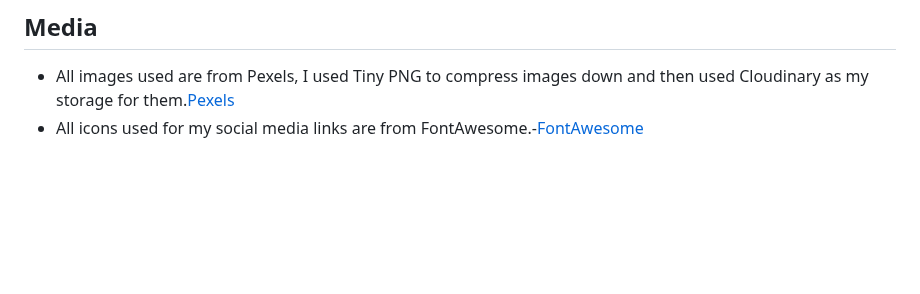
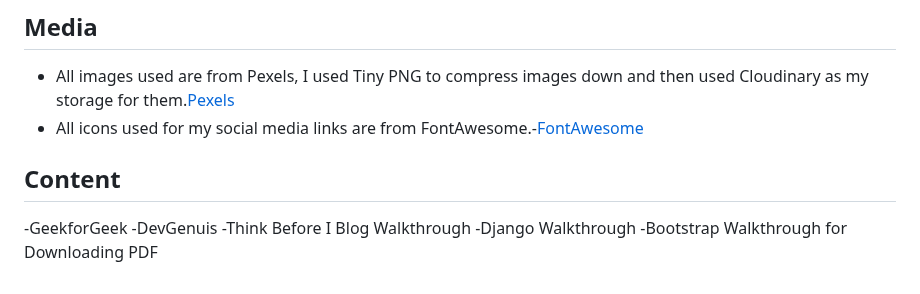
Before and after one commit to K-JC/The_Barn, a Markdown page: README.md, the part around the change. Drawn GitHub-style; blank space fills up the shorter version.

Commit message:
add begining structure for content section, come back to this

```diff
--- a/README.md
+++ b/README.md
@@ -161,3 +161,10 @@ I had also forgotten to add django.contrib.sites to my settings.py file.
 ## Media
 * All images used are from Pexels, I used Tiny PNG to compress images down and then used Cloudinary as my storage for them.[Pexels](https://www.pexels.com/)
 * All icons used for my social media links are from FontAwesome.-[FontAwesome](https://fontawesome.com/)
+
+## Content
+-GeekforGeek
+-DevGenuis
+-Think Before I Blog Walkthrough
+-Django Walkthrough
+-Bootstrap Walkthrough for Downloading PDF
```
